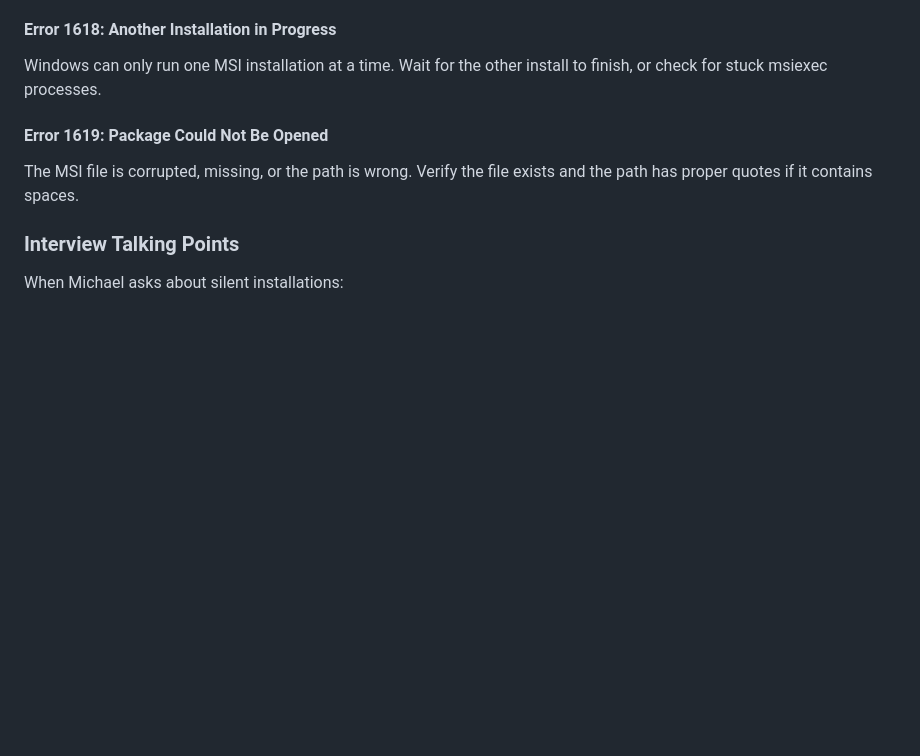
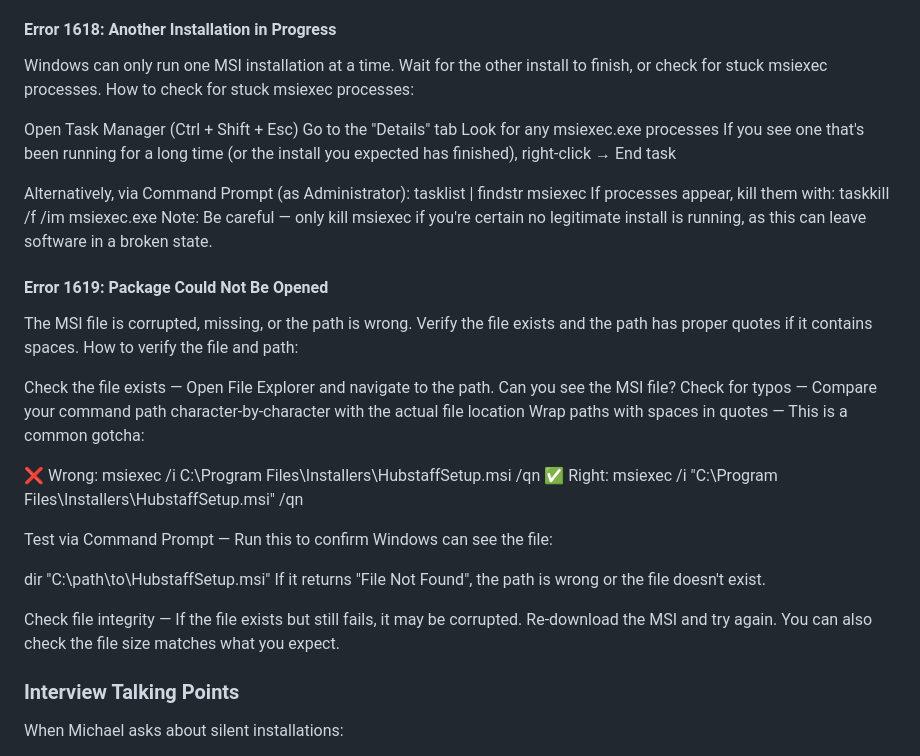
Before and after one commit to mattjowen1991-hue/MSI-MDM-Simulation, a Markdown page: README.md, the part around the change. Rendered like a GitHub page; blank space fills up the shorter version.

```diff
--- a/README.md
+++ b/README.md
@@ -83,10 +83,37 @@ This is the most common MSI error. It's generic, which means you need to check t
 #### Error 1618: Another Installation in Progress
 
 Windows can only run one MSI installation at a time. Wait for the other install to finish, or check for stuck msiexec processes.
+How to check for stuck msiexec processes:
+
+Open Task Manager (Ctrl + Shift + Esc)
+Go to the "Details" tab
+Look for any msiexec.exe processes
+If you see one that's been running for a long time (or the install you expected has finished), right-click → End task
+
+Alternatively, via Command Prompt (as Administrator):
+tasklist | findstr msiexec
+If processes appear, kill them with:
+taskkill /f /im msiexec.exe
+Note: Be careful — only kill msiexec if you're certain no legitimate install is running, as this can leave software in a broken state.
 
 #### Error 1619: Package Could Not Be Opened
 
 The MSI file is corrupted, missing, or the path is wrong. Verify the file exists and the path has proper quotes if it contains spaces.
+How to verify the file and path:
+
+Check the file exists — Open File Explorer and navigate to the path. Can you see the MSI file?
+Check for typos — Compare your command path character-by-character with the actual file location
+Wrap paths with spaces in quotes — This is a common gotcha:
+
+   ❌ Wrong:  msiexec /i C:\Program Files\Installers\HubstaffSetup.msi /qn
+   ✅ Right:  msiexec /i "C:\Program Files\Installers\HubstaffSetup.msi" /qn
+
+Test via Command Prompt — Run this to confirm Windows can see the file:
+
+   dir "C:\path\to\HubstaffSetup.msi"
+If it returns "File Not Found", the path is wrong or the file doesn't exist.
+
+Check file integrity — If the file exists but still fails, it may be corrupted. Re-download the MSI and try again. You can also check the file size matches what you expect.
 
 ### Interview Talking Points
 
```
